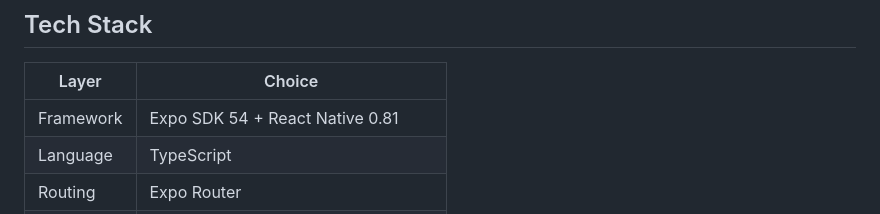
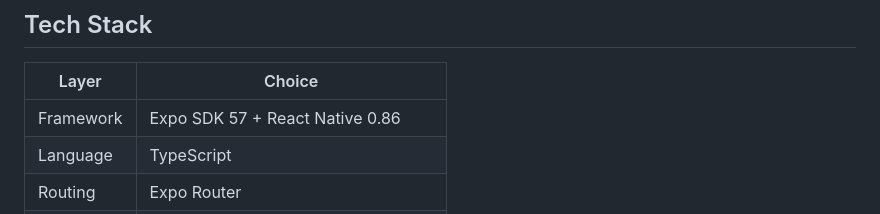
Before and after one commit to Hongda-OSU/Wise-Man, a Markdown page: README.md, the part around the change. Rendered like a GitHub page.

Commit message:
docs: update the framework versions in README
Co-Authored-By: Claude Opus 5 <noreply@anthropic.com>

```diff
--- a/README.md
+++ b/README.md
@@ -36,7 +36,7 @@ SQLite. Portfolio, Events, and Analysis are out of scope until that works end to
 
 | Layer     | Choice                               |
 | --------- | ------------------------------------ |
-| Framework | Expo SDK 54 + React Native 0.81      |
+| Framework | Expo SDK 57 + React Native 0.86      |
 | Language  | TypeScript                           |
 | Routing   | Expo Router                          |
 | Database  | expo-sqlite + Drizzle ORM            |
```
